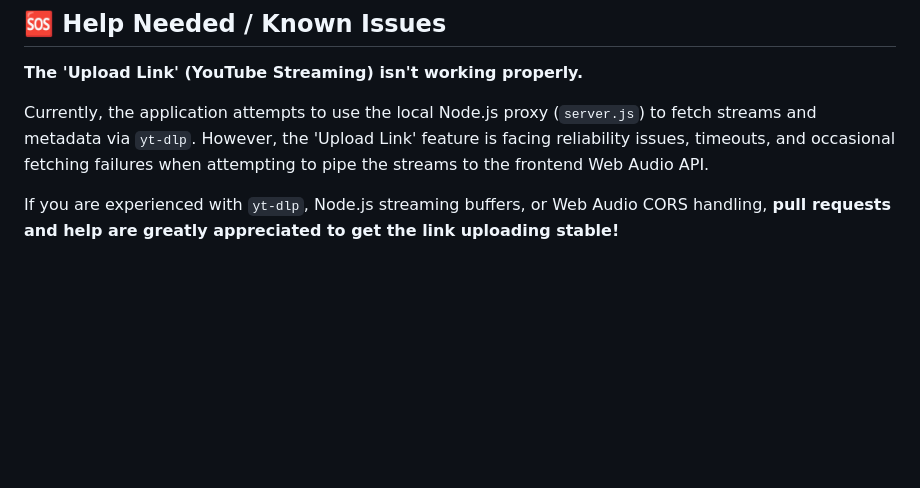
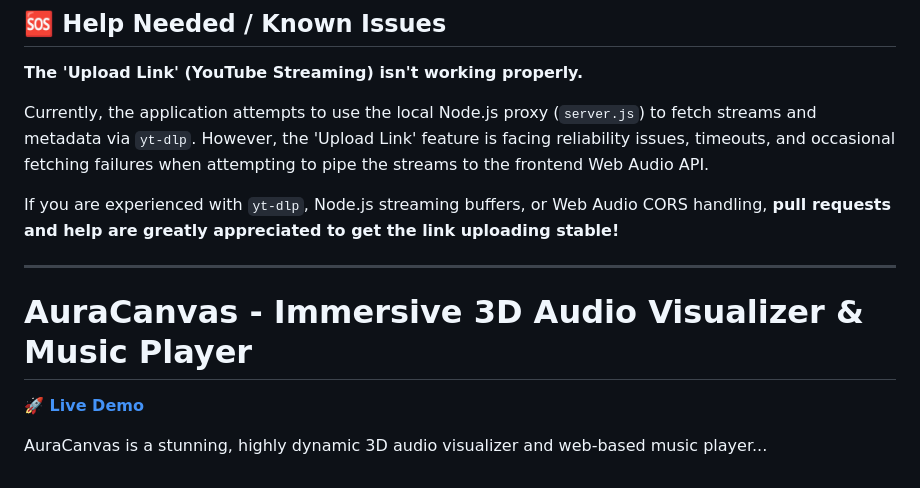
Before and after one commit to Shinobu-34/Aura-Visualizer, a Markdown page: README.md, the part around the change. GitHub-like rendering; blank space fills up the shorter version.

```diff
--- a/README.md
+++ b/README.md
@@ -86,3 +86,11 @@ Because of CORS and module restrictions with the Web Audio API, it's best to ser
 Currently, the application attempts to use the local Node.js proxy (`server.js`) to fetch streams and metadata via `yt-dlp`. However, the 'Upload Link' feature is facing reliability issues, timeouts, and occasional fetching failures when attempting to pipe the streams to the frontend Web Audio API.
 
 If you are experienced with `yt-dlp`, Node.js streaming buffers, or Web Audio CORS handling, **pull requests and help are greatly appreciated to get the link uploading stable!**
+
+---
+
+# AuraCanvas - Immersive 3D Audio Visualizer & Music Player
+
+**[🚀 Live Demo](https://musicappspeed1.netlify.app/)**
+
+AuraCanvas is a stunning, highly dynamic 3D audio visualizer and web-based music player...
```
